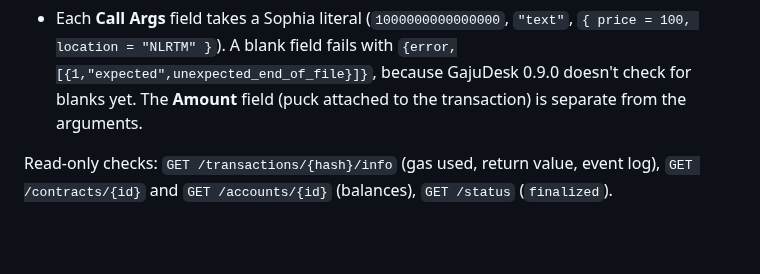
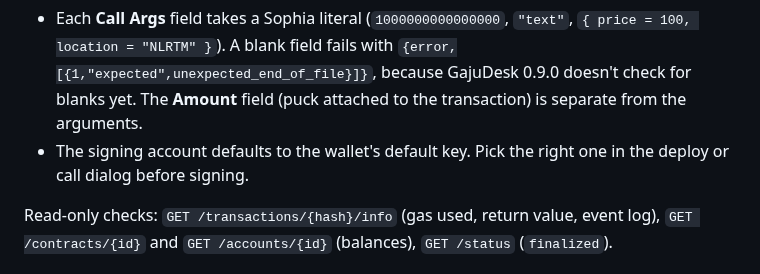
Before and after one commit to shanepreater/gajufreight, a Markdown page: docs/spikes/phase-0-testnet.md, the part around the change. Drawn GitHub-style; blank space fills up the shorter version.

Commit message:
docs: note GajuDesk default signer in spike
The deploy dialog signs with the default key unless another is picked, which is how the E2 negative case ended up signed by Admin 03.

```diff
--- a/docs/spikes/phase-0-testnet.md
+++ b/docs/spikes/phase-0-testnet.md
@@ -57,6 +57,7 @@ Every account is funded from the [faucet](https://faucet.testnet.gajumaru.io). U
 **GajuDesk gotchas** (for the deploy runbook):
 
 - Each **Call Args** field takes a Sophia literal (`1000000000000000`, `"text"`, `{ price = 100, location = "NLRTM" }`). A blank field fails with `{error,[{1,"expected",unexpected_end_of_file}]}`, because GajuDesk 0.9.0 doesn't check for blanks yet. The **Amount** field (puck attached to the transaction) is separate from the arguments.
+- The signing account defaults to the wallet's default key. Pick the right one in the deploy or call dialog before signing.
 
 Read-only checks: `GET /transactions/{hash}/info` (gas used, return value, event log), `GET /contracts/{id}` and `GET /accounts/{id}` (balances), `GET /status` (`finalized`).
 
```
